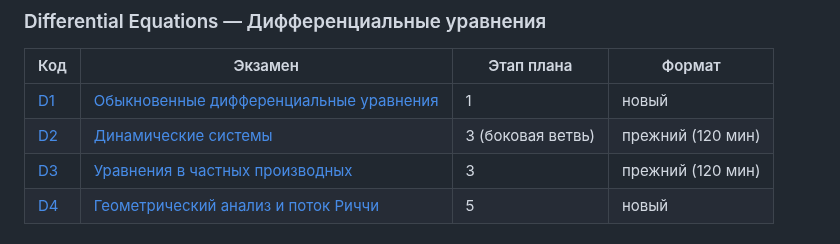
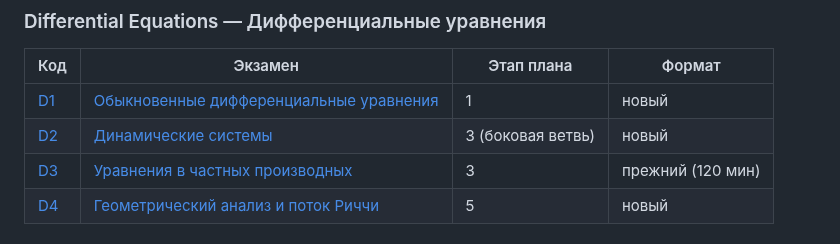
Before and after one commit to NeuroWorknotNeo/Leo, a Markdown page: Reality Check/README.md, the part around the change. Rendered like a GitHub page.

Commit message:
Reality Check: D2 переведён в новый формат, независимая рецензия
Co-Authored-By: Claude Opus 5.5 <noreply@anthropic.com>

```diff
--- a/Reality Check/README.md
+++ b/Reality Check/README.md
@@ -139,7 +139,7 @@ Reality Check/
 | Код | Экзамен | Этап плана | Формат |
 |---|---|---|---|
 | [D1](PLAN.md#d1) | [Обыкновенные дифференциальные уравнения](Exams/Differential%20Equations/D1_Ordinary_Differential_Equations.md) | 1 | новый |
-| [D2](PLAN.md#d2) | [Динамические системы](Exams/Differential%20Equations/D2_Dynamical_Systems.md) | 3 (боковая ветвь) | прежний (120 мин) |
+| [D2](PLAN.md#d2) | [Динамические системы](Exams/Differential%20Equations/D2_Dynamical_Systems.md) | 3 (боковая ветвь) | новый |
 | [D3](PLAN.md#d3) | [Уравнения в частных производных](Exams/Differential%20Equations/D3_Partial_Differential_Equations.md) | 3 | прежний (120 мин) |
 | [D4](PLAN.md#d4) | [Геометрический анализ и поток Риччи](Exams/Differential%20Equations/D4_Geometric_Analysis_and_Ricci_Flow.md) | 5 | новый |
 
```
Also changed, not shown: 1 other file.
